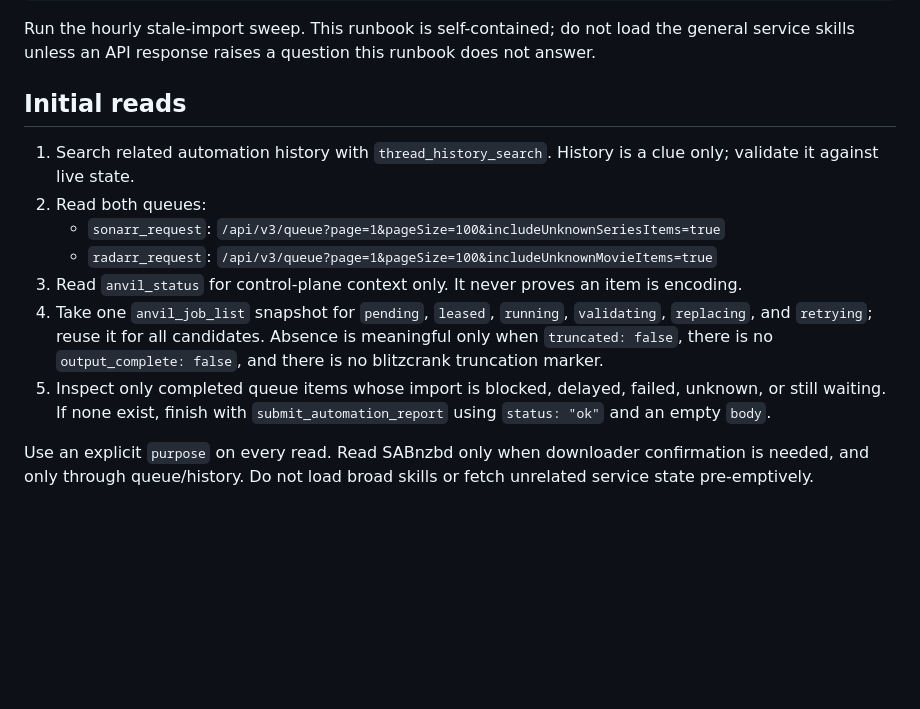
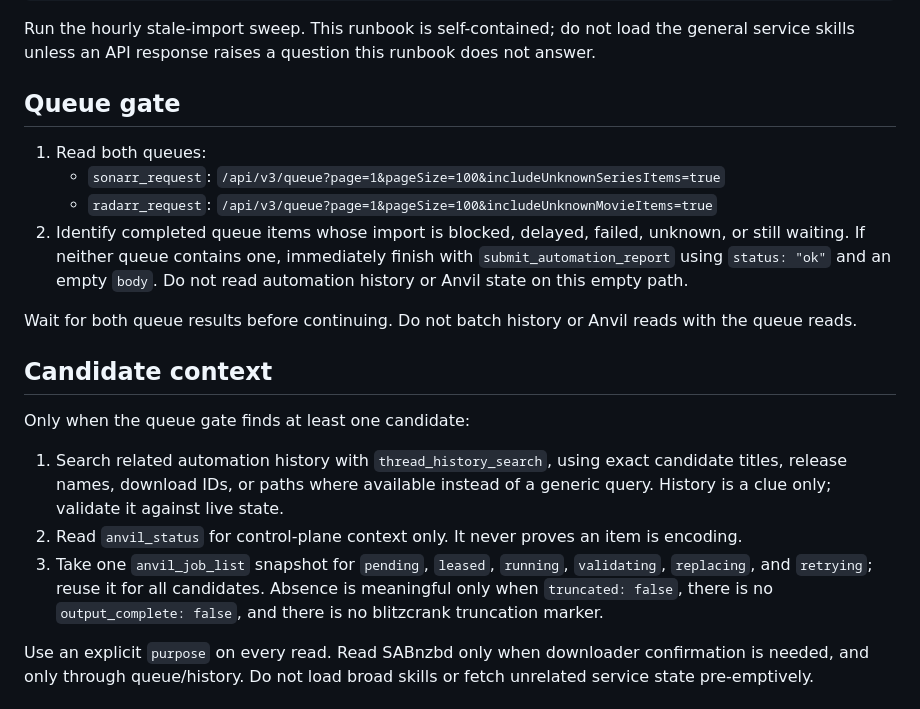
Before and after one commit to zekurio/blitzcrank, a Markdown page: automations/hourly-stale-import-handler.md, the part around the change. Drawn GitHub-style; blank space fills up the shorter version.

Commit message:
Optimize stale import automation queue gating

```diff
--- a/automations/hourly-stale-import-handler.md
+++ b/automations/hourly-stale-import-handler.md
@@ -14,15 +14,22 @@ capabilities:
 
 Run the hourly stale-import sweep. This runbook is self-contained; do not load the general service skills unless an API response raises a question this runbook does not answer.
 
-## Initial reads
+## Queue gate
 
-1. Search related automation history with `thread_history_search`. History is a clue only; validate it against live state.
-2. Read both queues:
+1. Read both queues:
    - `sonarr_request`: `/api/v3/queue?page=1&pageSize=100&includeUnknownSeriesItems=true`
    - `radarr_request`: `/api/v3/queue?page=1&pageSize=100&includeUnknownMovieItems=true`
-3. Read `anvil_status` for control-plane context only. It never proves an item is encoding.
-4. Take one `anvil_job_list` snapshot for `pending`, `leased`, `running`, `validating`, `replacing`, and `retrying`; reuse it for all candidates. Absence is meaningful only when `truncated: false`, there is no `output_complete: false`, and there is no blitzcrank truncation marker.
-5. Inspect only completed queue items whose import is blocked, delayed, failed, unknown, or still waiting. If none exist, finish with `submit_automation_report` using `status: "ok"` and an empty `body`.
+2. Identify completed queue items whose import is blocked, delayed, failed, unknown, or still waiting. If neither queue contains one, immediately finish with `submit_automation_report` using `status: "ok"` and an empty `body`. Do not read automation history or Anvil state on this empty path.
+
+Wait for both queue results before continuing. Do not batch history or Anvil reads with the queue reads.
+
+## Candidate context
+
+Only when the queue gate finds at least one candidate:
+
+1. Search related automation history with `thread_history_search`, using exact candidate titles, release names, download IDs, or paths where available instead of a generic query. History is a clue only; validate it against live state.
+2. Read `anvil_status` for control-plane context only. It never proves an item is encoding.
+3. Take one `anvil_job_list` snapshot for `pending`, `leased`, `running`, `validating`, `replacing`, and `retrying`; reuse it for all candidates. Absence is meaningful only when `truncated: false`, there is no `output_complete: false`, and there is no blitzcrank truncation marker.
 
 Use an explicit `purpose` on every read. Read SABnzbd only when downloader confirmation is needed, and only through queue/history. Do not load broad skills or fetch unrelated service state pre-emptively.
 
```
